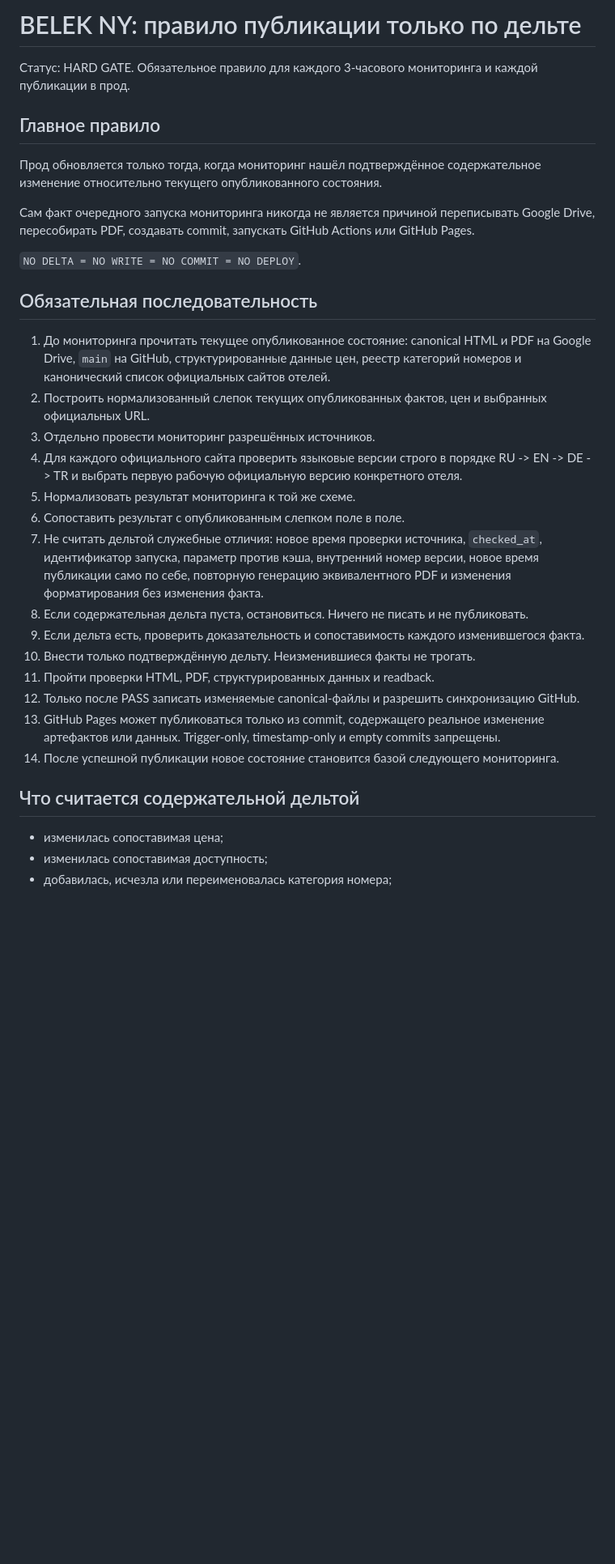
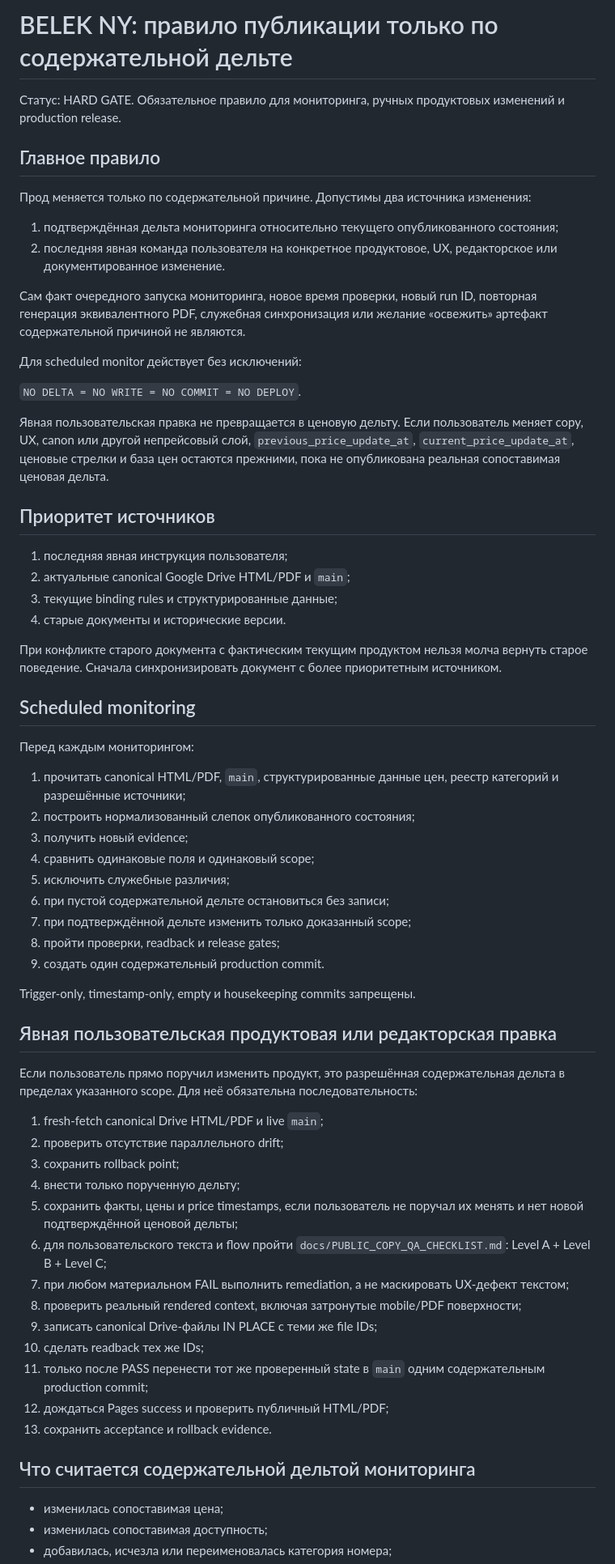
Before and after one commit to nikonovmike2737/belek_ny, a Markdown page: docs/DELTA_ONLY_PRODUCTION_POLICY.md, the part around one of its changes. Shown at 81% size. Rendered like a GitHub page; blank space fills up the shorter version.

Commit message:
chore: stage release gate alignment

```diff
--- a/docs/DELTA_ONLY_PRODUCTION_POLICY.md
+++ b/docs/DELTA_ONLY_PRODUCTION_POLICY.md
@@ -1,33 +1,66 @@
-# BELEK NY: правило публикации только по дельте
+# BELEK NY: правило публикации только по содержательной дельте
 
-Статус: HARD GATE. Обязательное правило для каждого 3-часового мониторинга и каждой публикации в прод.
+Статус: HARD GATE. Обязательное правило для мониторинга, ручных продуктовых изменений и production release.
 
 ## Главное правило
 
-Прод обновляется только тогда, когда мониторинг нашёл подтверждённое содержательное изменение относительно текущего опубликованного состояния.
+Прод меняется только по содержательной причине. Допустимы два источника изменения:
 
-Сам факт очередного запуска мониторинга никогда не является причиной переписывать Google Drive, пересобирать PDF, создавать commit, запускать GitHub Actions или GitHub Pages.
+1. подтверждённая дельта мониторинга относительно текущего опубликованного состояния;
+2. последняя явная команда пользователя на конкретное продуктовое, UX, редакторское или документированное изменение.
+
+Сам факт очередного запуска мониторинга, новое время проверки, новый run ID, повторная генерация эквивалентного PDF, служебная синхронизация или желание «освежить» артефакт содержательной причиной не являются.
+
+Для scheduled monitor действует без исключений:
 
 `NO DELTA = NO WRITE = NO COMMIT = NO DEPLOY`.
 
-## Обязательная последовательность
+Явная пользовательская правка не превращается в ценовую дельту. Если пользователь меняет copy, UX, canon или другой непрейсовый слой, `previous_price_update_at`, `current_price_update_at`, ценовые стрелки и база цен остаются прежними, пока не опубликована реальная сопоставимая ценовая дельта.
 
-1. До мониторинга прочитать текущее опубликованное состояние: canonical HTML и PDF на Google Drive, `main` на GitHub, структурированные данные цен, реестр категорий номеров и канонический список официальных сайтов отелей.
-2. Построить нормализованный слепок текущих опубликованных фактов, цен и выбранных официальных URL.
-3. Отдельно провести мониторинг разрешённых источников.
-4. Для каждого официального сайта проверить языковые версии строго в порядке RU -> EN -> DE -> TR и выбрать первую рабочую официальную версию конкретного отеля.
-5. Нормализовать результат мониторинга к той же схеме.
-6. Сопоставить результат с опубликованным слепком поле в поле.
-7. Не считать дельтой служебные отличия: новое время проверки источника, `checked_at`, идентификатор запуска, параметр против кэша, внутренний номер версии, новое время публикации само по себе, повторную генерацию эквивалентного PDF и изменения форматирования без изменения факта.
-8. Если содержательная дельта пуста, остановиться. Ничего не писать и не публиковать.
-9. Если дельта есть, проверить доказательность и сопоставимость каждого изменившегося факта.
-10. Внести только подтверждённую дельту. Неизменившиеся факты не трогать.
-11. Пройти проверки HTML, PDF, структурированных данных и readback.
-12. Только после PASS записать изменяемые canonical-файлы и разрешить синхронизацию GitHub.
-13. GitHub Pages может публиковаться только из commit, содержащего реальное изменение артефактов или данных. Trigger-only, timestamp-only и empty commits запрещены.
-14. После успешной публикации новое состояние становится базой следующего мониторинга.
+## Приоритет источников
 
-## Что считается содержательной дельтой
+1. последняя явная инструкция пользователя;
+2. актуальные canonical Google Drive HTML/PDF и `main`;
+3. текущие binding rules и структурированные данные;
+4. старые документы и исторические версии.
+
+При конфликте старого документа с фактическим текущим продуктом нельзя молча вернуть старое поведение. Сначала синхронизировать документ с более приоритетным источником.
+
+## Scheduled monitoring
+
+Перед каждым мониторингом:
+
+1. прочитать canonical HTML/PDF, `main`, структурированные данные цен, реестр категорий и разрешённые источники;
+2. построить нормализованный слепок опубликованного состояния;
+3. получить новый evidence;
+4. сравнить одинаковые поля и одинаковый scope;
+5. исключить служебные различия;
+6. при пустой содержательной дельте остановиться без записи;
+7. при подтверждённой дельте изменить только доказанный scope;
+8. пройти проверки, readback и release gates;
+9. создать один содержательный production commit.
+
+Trigger-only, timestamp-only, empty и housekeeping commits запрещены.
+
+## Явная пользовательская продуктовая или редакторская правка
+
+Если пользователь прямо поручил изменить продукт, это разрешённая содержательная дельта в пределах указанного scope. Для неё обязательна последовательность:
+
+1. fresh-fetch canonical Drive HTML/PDF и live `main`;
+2. проверить отсутствие параллельного drift;
+3. сохранить rollback point;
+4. внести только порученную дельту;
+5. сохранить факты, цены и price timestamps, если пользователь не поручал их менять и нет новой подтверждённой ценовой дельты;
+6. для пользовательского текста и flow пройти `docs/PUBLIC_COPY_QA_CHECKLIST.md`: Level A + Level B + Level C;
+7. при любом материальном FAIL выполнить remediation, а не маскировать UX-дефект текстом;
+8. проверить реальный rendered context, включая затронутые mobile/PDF поверхности;
+9. записать canonical Drive-файлы IN PLACE с теми же file IDs;
+10. сделать readback тех же IDs;
+11. только после PASS перенести тот же проверенный state в `main` одним содержательным production commit;
+12. дождаться Pages success и проверить публичный HTML/PDF;
+13. сохранить acceptance и rollback evidence.
+
+## Что считается содержательной дельтой мониторинга
 
 - изменилась сопоставимая цена;
 - изменилась сопоставимая доступность;
```
Also changed, not shown: other parts of docs/DELTA_ONLY_PRODUCTION_POLICY.md (+32 -25 lines).
